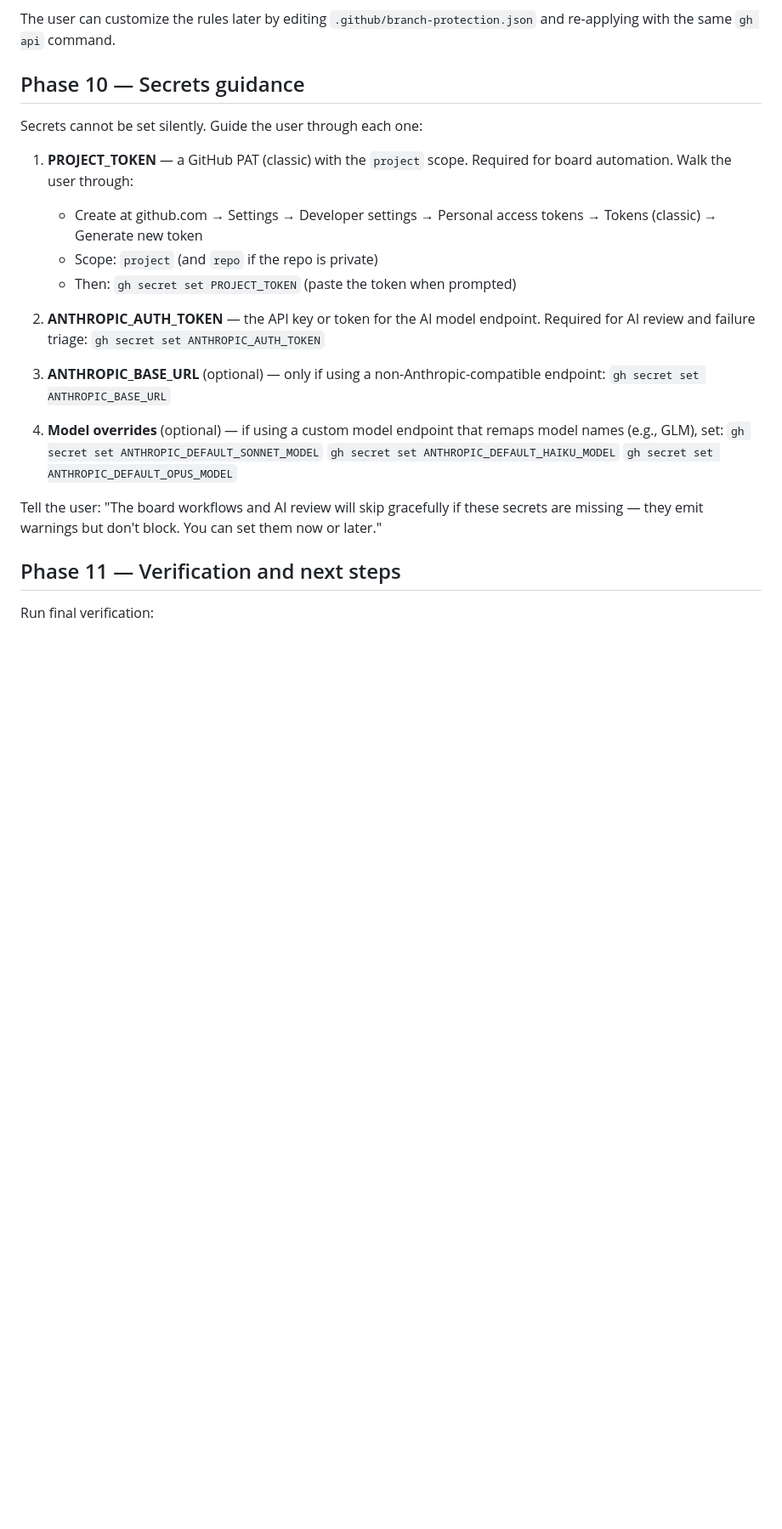
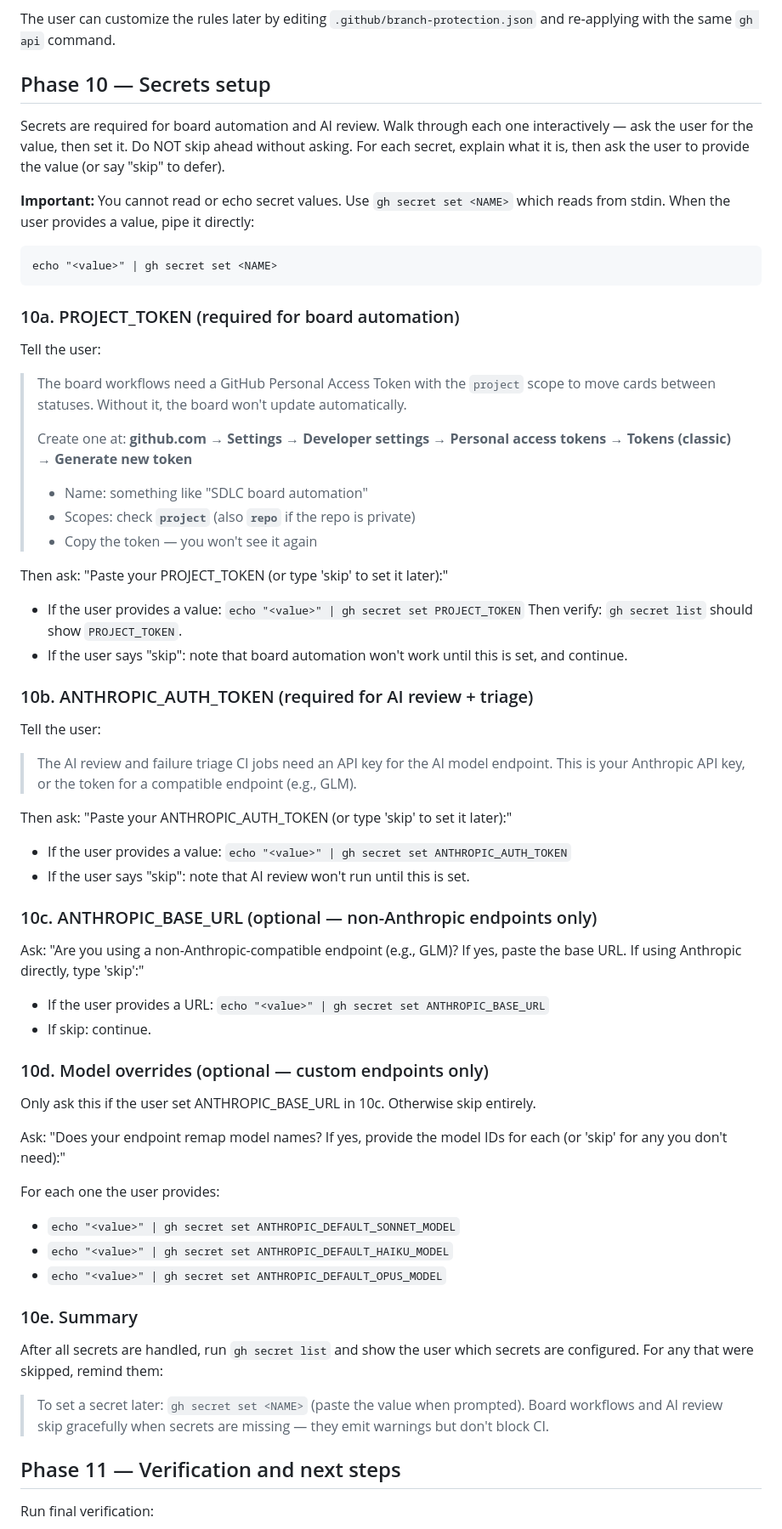
Before and after one commit to leojiang/ai-sdlc-pilot, a Markdown page: .claude/commands/init-sdlc.md, the part around the change. Shown at 85% size. GitHub-like rendering; blank space fills up the shorter version.

Commit message:
Make secrets setup interactive with per-secret prompts
Phase 10 now walks through each secret interactively: explains what it
is, asks the user for the value (or "skip"), pipes it to gh secret set,
and verifies. Prevents the setup from silently skipping past critical
configuration that the board and AI review depend on.

Co-Authored-By: Claude Opus 4.6 (1M context) <noreply@anthropic.com>

````diff
--- a/.claude/commands/init-sdlc.md
+++ b/.claude/commands/init-sdlc.md
@@ -341,31 +341,76 @@ If this fails (e.g., insufficient permissions), print the contents of
 The user can customize the rules later by editing `.github/branch-protection.json`
 and re-applying with the same `gh api` command.
 
-## Phase 10 — Secrets guidance
+## Phase 10 — Secrets setup
 
-Secrets cannot be set silently. Guide the user through each one:
+Secrets are required for board automation and AI review. Walk through each one
+interactively — ask the user for the value, then set it. Do NOT skip ahead without
+asking. For each secret, explain what it is, then ask the user to provide the value
+(or say "skip" to defer).
 
-1. **PROJECT_TOKEN** — a GitHub PAT (classic) with the `project` scope. Required for
-   board automation. Walk the user through:
-   - Create at github.com → Settings → Developer settings → Personal access tokens → Tokens (classic) → Generate new token
-   - Scope: `project` (and `repo` if the repo is private)
-   - Then: `gh secret set PROJECT_TOKEN` (paste the token when prompted)
+**Important:** You cannot read or echo secret values. Use `gh secret set <NAME>` which
+reads from stdin. When the user provides a value, pipe it directly:
+```
+echo "<value>" | gh secret set <NAME>
+```
 
-2. **ANTHROPIC_AUTH_TOKEN** — the API key or token for the AI model endpoint. Required
-   for AI review and failure triage:
-   `gh secret set ANTHROPIC_AUTH_TOKEN`
+### 10a. PROJECT_TOKEN (required for board automation)
 
-3. **ANTHROPIC_BASE_URL** (optional) — only if using a non-Anthropic-compatible endpoint:
-   `gh secret set ANTHROPIC_BASE_URL`
+Tell the user:
+> The board workflows need a GitHub Personal Access Token with the `project` scope to
+> move cards between statuses. Without it, the board won't update automatically.
+>
+> Create one at: **github.com → Settings → Developer settings → Personal access tokens
+> → Tokens (classic) → Generate new token**
+> - Name: something like "SDLC board automation"
+> - Scopes: check **`project`** (also **`repo`** if the repo is private)
+> - Copy the token — you won't see it again
 
-4. **Model overrides** (optional) — if using a custom model endpoint that remaps model
-   names (e.g., GLM), set:
-   `gh secret set ANTHROPIC_DEFAULT_SONNET_MODEL`
-   `gh secret set ANTHROPIC_DEFAULT_HAIKU_MODEL`
-   `gh secret set ANTHROPIC_DEFAULT_OPUS_MODEL`
+Then ask: "Paste your PROJECT_TOKEN (or type 'skip' to set it later):"
 
-Tell the user: "The board workflows and AI review will skip gracefully if these secrets
-are missing — they emit warnings but don't block. You can set them now or later."
+- If the user provides a value: `echo "<value>" | gh secret set PROJECT_TOKEN`
+  Then verify: `gh secret list` should show `PROJECT_TOKEN`.
+- If the user says "skip": note that board automation won't work until this is set,
+  and continue.
+
+### 10b. ANTHROPIC_AUTH_TOKEN (required for AI review + triage)
+
+Tell the user:
+> The AI review and failure triage CI jobs need an API key for the AI model endpoint.
+> This is your Anthropic API key, or the token for a compatible endpoint (e.g., GLM).
+
+Then ask: "Paste your ANTHROPIC_AUTH_TOKEN (or type 'skip' to set it later):"
+
+- If the user provides a value: `echo "<value>" | gh secret set ANTHROPIC_AUTH_TOKEN`
+- If the user says "skip": note that AI review won't run until this is set.
+
+### 10c. ANTHROPIC_BASE_URL (optional — non-Anthropic endpoints only)
+
+Ask: "Are you using a non-Anthropic-compatible endpoint (e.g., GLM)? If yes, paste the
+base URL. If using Anthropic directly, type 'skip':"
+
+- If the user provides a URL: `echo "<value>" | gh secret set ANTHROPIC_BASE_URL`
+- If skip: continue.
+
+### 10d. Model overrides (optional — custom endpoints only)
+
+Only ask this if the user set ANTHROPIC_BASE_URL in 10c. Otherwise skip entirely.
+
+Ask: "Does your endpoint remap model names? If yes, provide the model IDs for each
+(or 'skip' for any you don't need):"
+
+For each one the user provides:
+- `echo "<value>" | gh secret set ANTHROPIC_DEFAULT_SONNET_MODEL`
+- `echo "<value>" | gh secret set ANTHROPIC_DEFAULT_HAIKU_MODEL`
+- `echo "<value>" | gh secret set ANTHROPIC_DEFAULT_OPUS_MODEL`
+
+### 10e. Summary
+
+After all secrets are handled, run `gh secret list` and show the user which secrets
+are configured. For any that were skipped, remind them:
+> To set a secret later: `gh secret set <NAME>` (paste the value when prompted).
+> Board workflows and AI review skip gracefully when secrets are missing — they
+> emit warnings but don't block CI.
 
 ## Phase 11 — Verification and next steps
 
````
